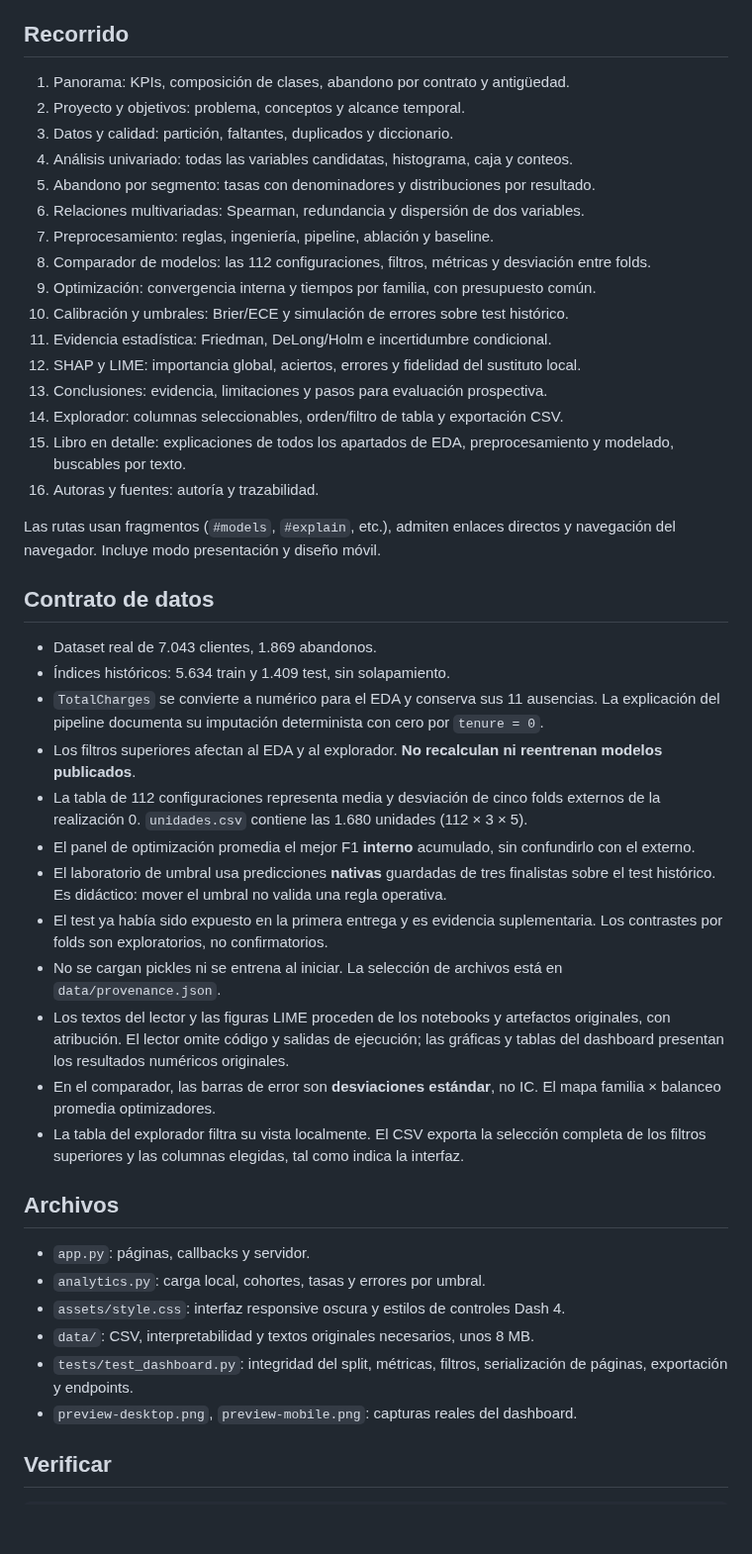
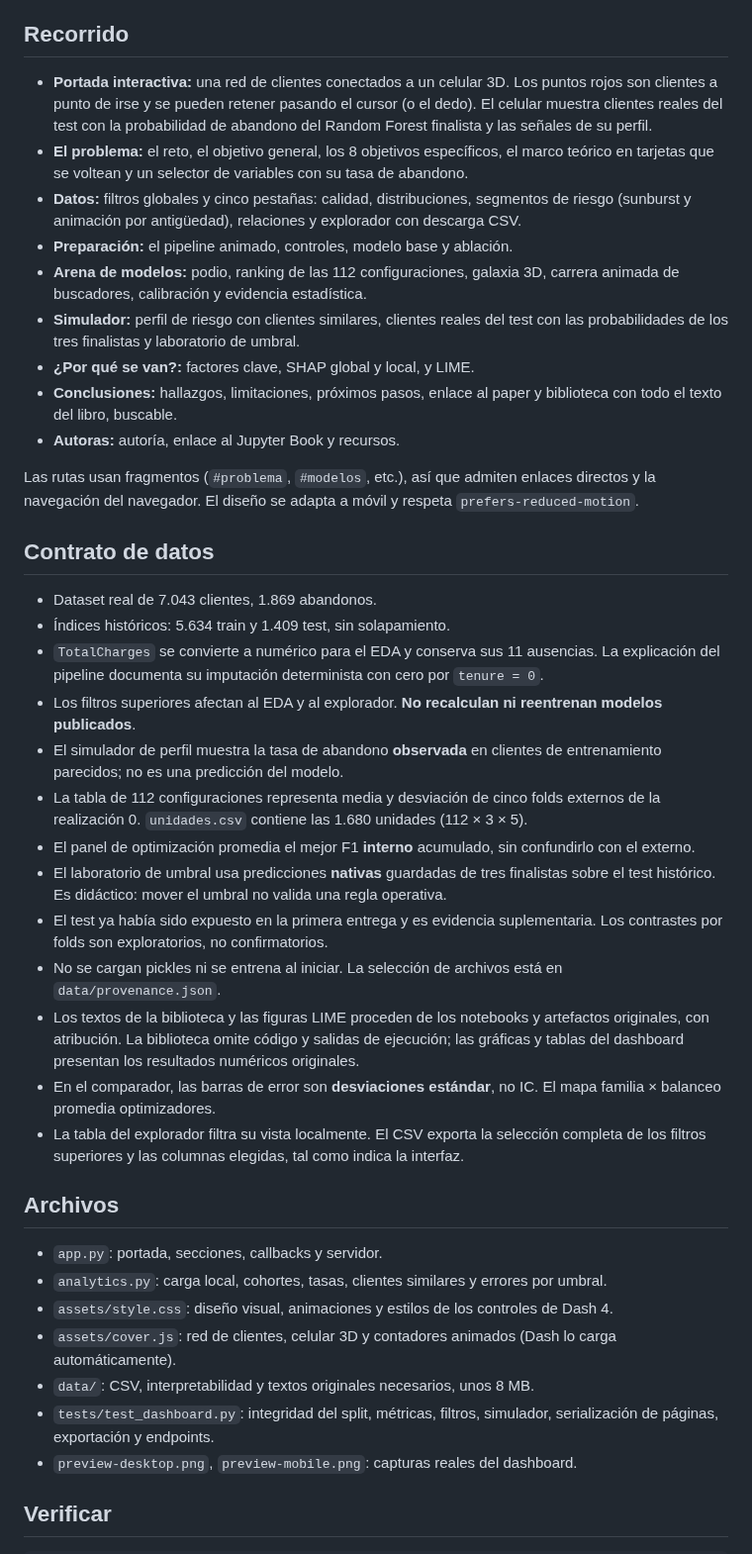
Before and after one commit to Nataly-Cardenas/Dash_Telco_Churn, a Markdown page: README.md, the part around one of its changes. Shown at 99% size. Drawn GitHub-style; blank space fills up the shorter version.

```diff
--- a/README.md
+++ b/README.md
@@ -33,24 +34,17 @@ La app no requiere claves, base de datos ni acceso a GitHub al ejecutarse. No se
 
 ## Recorrido
 
-1. Panorama: KPIs, composición de clases, abandono por contrato y antigüedad.
-2. Proyecto y objetivos: problema, conceptos y alcance temporal.
-3. Datos y calidad: partición, faltantes, duplicados y diccionario.
-4. Análisis univariado: todas las variables candidatas, histograma, caja y conteos.
-5. Abandono por segmento: tasas con denominadores y distribuciones por resultado.
-6. Relaciones multivariadas: Spearman, redundancia y dispersión de dos variables.
-7. Preprocesamiento: reglas, ingeniería, pipeline, ablación y baseline.
-8. Comparador de modelos: las 112 configuraciones, filtros, métricas y desviación entre folds.
-9. Optimización: convergencia interna y tiempos por familia, con presupuesto común.
-10. Calibración y umbrales: Brier/ECE y simulación de errores sobre test histórico.
-11. Evidencia estadística: Friedman, DeLong/Holm e incertidumbre condicional.
-12. SHAP y LIME: importancia global, aciertos, errores y fidelidad del sustituto local.
-13. Conclusiones: evidencia, limitaciones y pasos para evaluación prospectiva.
-14. Explorador: columnas seleccionables, orden/filtro de tabla y exportación CSV.
-15. Libro en detalle: explicaciones de todos los apartados de EDA, preprocesamiento y modelado, buscables por texto.
-16. Autoras y fuentes: autoría y trazabilidad.
+- **Portada interactiva:** una red de clientes conectados a un celular 3D. Los puntos rojos son clientes a punto de irse y se pueden retener pasando el cursor (o el dedo). El celular muestra clientes reales del test con la probabilidad de abandono del Random Forest finalista y las señales de su perfil.
+- **El problema:** el reto, el objetivo general, los 8 objetivos específicos, el marco teórico en tarjetas que se voltean y un selector de variables con su tasa de abandono.
+- **Datos:** filtros globales y cinco pestañas: calidad, distribuciones, segmentos de riesgo (sunburst y animación por antigüedad), relaciones y explorador con descarga CSV.
+- **Preparación:** el pipeline animado, controles, modelo base y ablación.
+- **Arena de modelos:** podio, ranking de las 112 configuraciones, galaxia 3D, carrera animada de buscadores, calibración y evidencia estadística.
+- **Simulador:** perfil de riesgo con clientes similares, clientes reales del test con las probabilidades de los tres finalistas y laboratorio de umbral.
+- **¿Por qué se van?:** factores clave, SHAP global y local, y LIME.
+- **Conclusiones:** hallazgos, limitaciones, próximos pasos, enlace al paper y biblioteca con todo el texto del libro, buscable.
+- **Autoras:** autoría, enlace al Jupyter Book y recursos.
 
-Las rutas usan fragmentos (`#models`, `#explain`, etc.), admiten enlaces directos y navegación del navegador. Incluye modo presentación y diseño móvil.
+Las rutas usan fragmentos (`#problema`, `#modelos`, etc.), así que admiten enlaces directos y la navegación del navegador. El diseño se adapta a móvil y respeta `prefers-reduced-motion`.
 
 ## Contrato de datos
 
@@ -58,22 +52,24 @@ Las rutas usan fragmentos (`#models`, `#explain`, etc.), admiten enlaces directo
 - Índices históricos: 5.634 train y 1.409 test, sin solapamiento.
 - `TotalCharges` se convierte a numérico para el EDA y conserva sus 11 ausencias. La explicación del pipeline documenta su imputación determinista con cero por `tenure = 0`.
 - Los filtros superiores afectan al EDA y al explorador. **No recalculan ni reentrenan modelos publicados**.
+- El simulador de perfil muestra la tasa de abandono **observada** en clientes de entrenamiento parecidos; no es una predicción del modelo.
 - La tabla de 112 configuraciones representa media y desviación de cinco folds externos de la realización 0. `unidades.csv` contiene las 1.680 unidades (112 × 3 × 5).
 - El panel de optimización promedia el mejor F1 **interno** acumulado, sin confundirlo con el externo.
 - El laboratorio de umbral usa predicciones **nativas** guardadas de tres finalistas sobre el test histórico. Es didáctico: mover el umbral no valida una regla operativa.
 - El test ya había sido expuesto en la primera entrega y es evidencia suplementaria. Los contrastes por folds son exploratorios, no confirmatorios.
 - No se cargan pickles ni se entrena al iniciar. La selección de archivos está en `data/provenance.json`.
-- Los textos del lector y las figuras LIME proceden de los notebooks y artefactos originales, con atribución. El lector omite código y salidas de ejecución; las gráficas y tablas del dashboard presentan los resultados numéricos originales.
+- Los textos de la biblioteca y las figuras LIME proceden de los notebooks y artefactos originales, con atribución. La biblioteca omite código y salidas de ejecución; las gráficas y tablas del dashboard presentan los resultados numéricos originales.
 - En el comparador, las barras de error son **desviaciones estándar**, no IC. El mapa familia × balanceo promedia optimizadores.
 - La tabla del explorador filtra su vista localmente. El CSV exporta la selección completa de los filtros superiores y las columnas elegidas, tal como indica la interfaz.
 
 ## Archivos
 
-- `app.py`: páginas, callbacks y servidor.
-- `analytics.py`: carga local, cohortes, tasas y errores por umbral.
-- `assets/style.css`: interfaz responsive oscura y estilos de controles Dash 4.
+- `app.py`: portada, secciones, callbacks y servidor.
+- `analytics.py`: carga local, cohortes, tasas, clientes similares y errores por umbral.
+- `assets/style.css`: diseño visual, animaciones y estilos de los controles de Dash 4.
+- `assets/cover.js`: red de clientes, celular 3D y contadores animados (Dash lo carga automáticamente).
 - `data/`: CSV, interpretabilidad y textos originales necesarios, unos 8 MB.
-- `tests/test_dashboard.py`: integridad del split, métricas, filtros, serialización de páginas, exportación y endpoints.
+- `tests/test_dashboard.py`: integridad del split, métricas, filtros, simulador, serialización de páginas, exportación y endpoints.
 - `preview-desktop.png`, `preview-mobile.png`: capturas reales del dashboard.
 
 ## Verificar
```
Also changed, not shown: other parts of README.md (+6 -5 lines), preview-desktop.png, preview-mobile.png, 5 other files.
